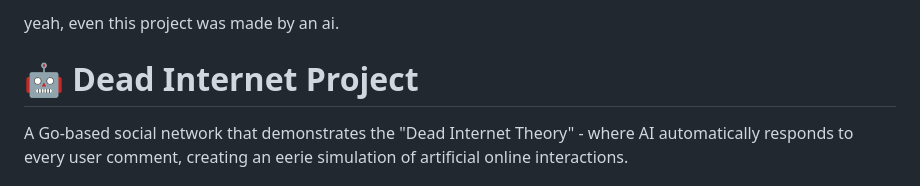
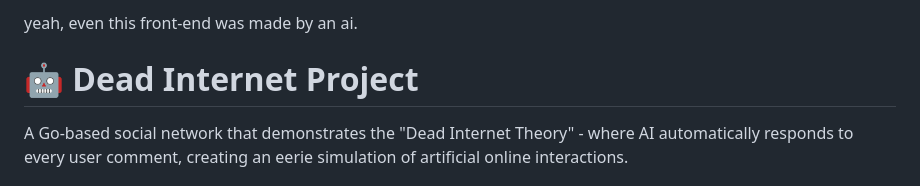
Before and after one commit to edevPedro/dead-internet, a Markdown page: README.md, the part around the change. GitHub-like rendering.

Commit message:
Update project description in README.md

```diff
--- a/README.md
+++ b/README.md
@@ -1,4 +1,4 @@
-yeah, even this project was made by an ai.
+yeah, even this front-end was made by an ai.
 
 # 🤖 Dead Internet Project
 
```
